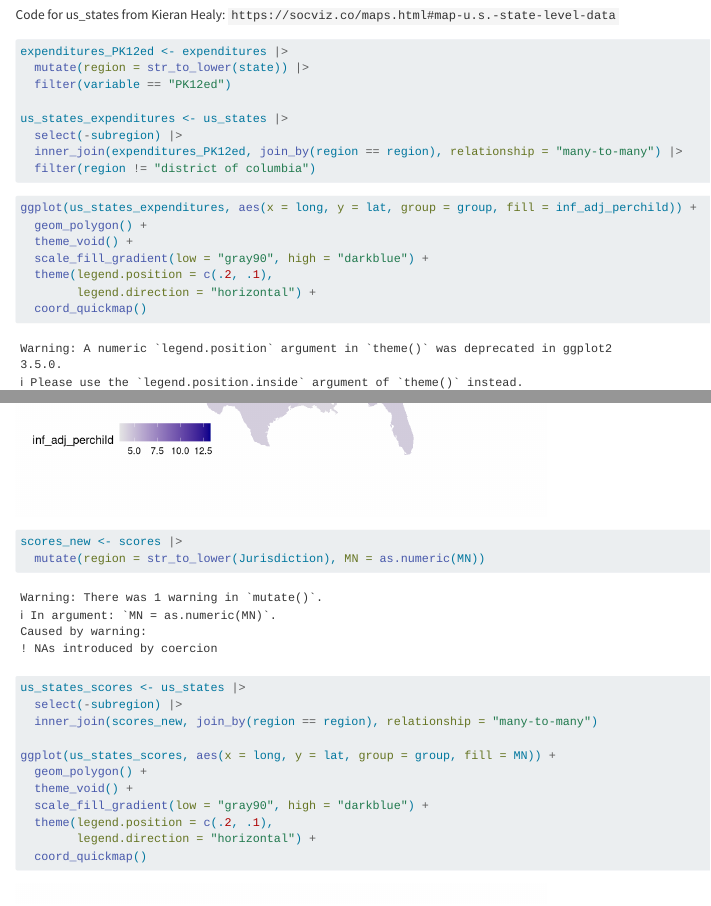
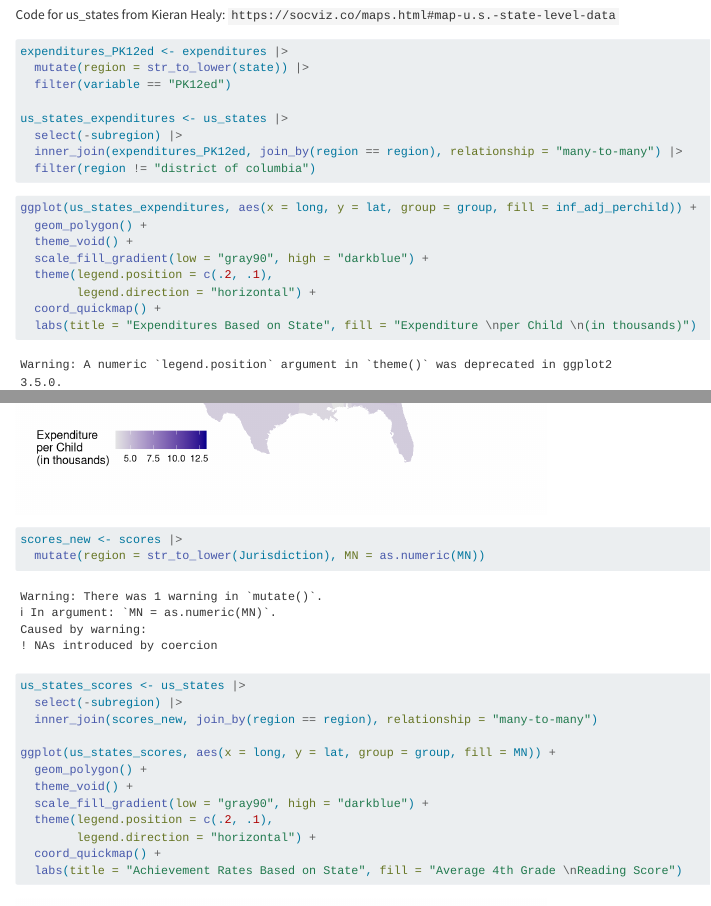
Before and after one commit to alanqiao6/Pred-Elem-Achievement, a Quarto document (index.qmd): the page in a window 1100 px wide, from 550 px down, and a second part further down, joined at a grey line. Rendered offline with R 4.5, knitr and Pandoc in place of Quarto, with nearby package versions; some code elsewhere in the file could not run offline; long lines of code are wrapped.

Commit message:
Adjusted visualizations

````diff
--- a/index.qmd
+++ b/index.qmd
@@ -70,7 +70,8 @@ ggplot(us_states_expenditures, aes(x = long, y = lat, group = group, fill = inf_
   scale_fill_gradient(low = "gray90", high = "darkblue") +
   theme(legend.position = c(.2, .1),
         legend.direction = "horizontal") +
-  coord_quickmap()
+  coord_quickmap() +
+  labs(title = "Expenditures Based on State", fill = "Expenditure \nper Child \n(in thousands)")
 ```
 
 ```{r}
````
Also changed, not shown: docs/search.json, index.qmd (3 more changed lines), 3 other files.
